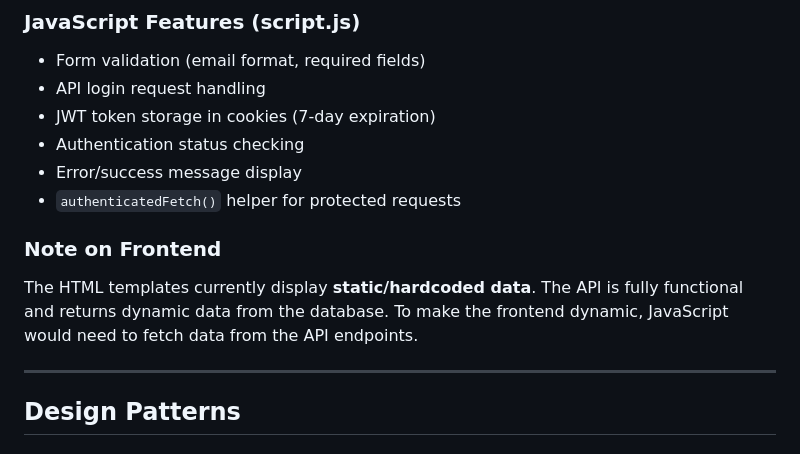
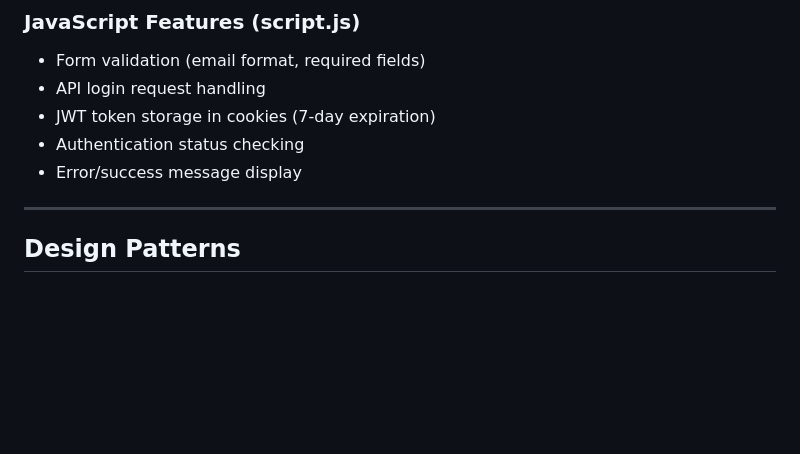
Before and after one commit to Alexpena76/holbertonschool-hbnb, a Markdown page: part4/README.md, the part around the change. Rendered like a GitHub page; blank space fills up the shorter version.

```diff
--- a/part4/README.md
+++ b/part4/README.md
@@ -522,11 +522,6 @@ The frontend consists of static HTML templates with CSS styling and JavaScript f
 - JWT token storage in cookies (7-day expiration)
 - Authentication status checking
 - Error/success message display
-- `authenticatedFetch()` helper for protected requests
-
-### Note on Frontend
-
-The HTML templates currently display **static/hardcoded data**. The API is fully functional and returns dynamic data from the database. To make the frontend dynamic, JavaScript would need to fetch data from the API endpoints.
 
 ---
 
```
